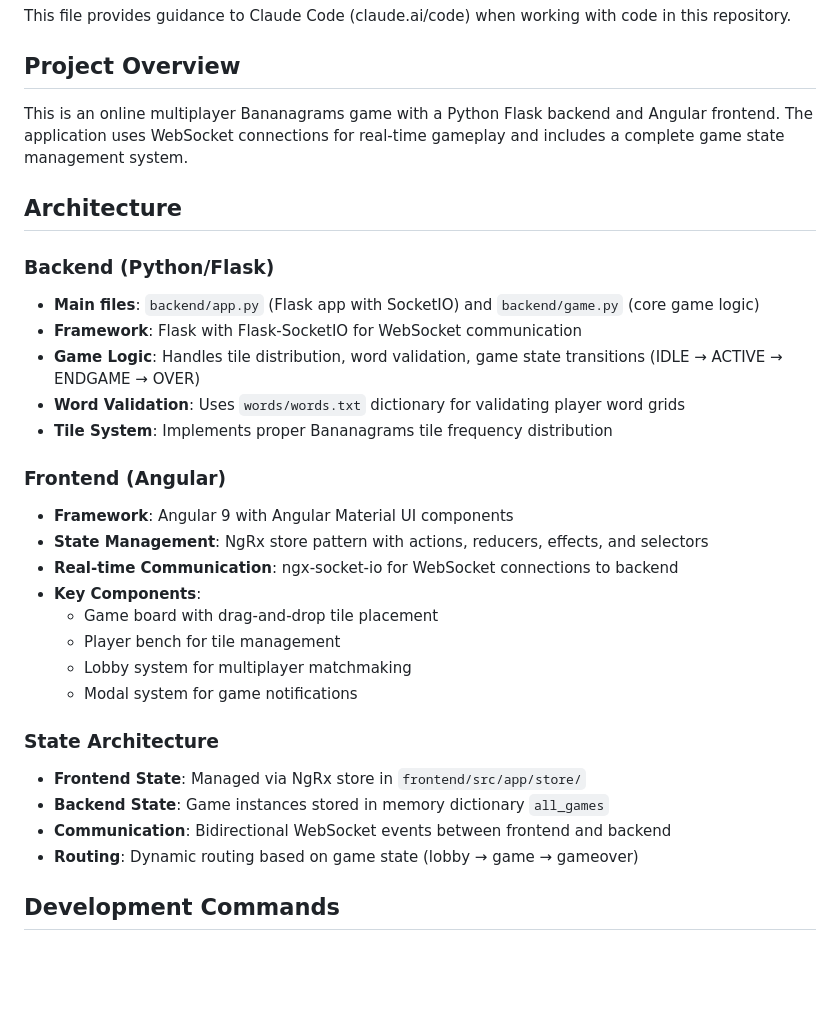
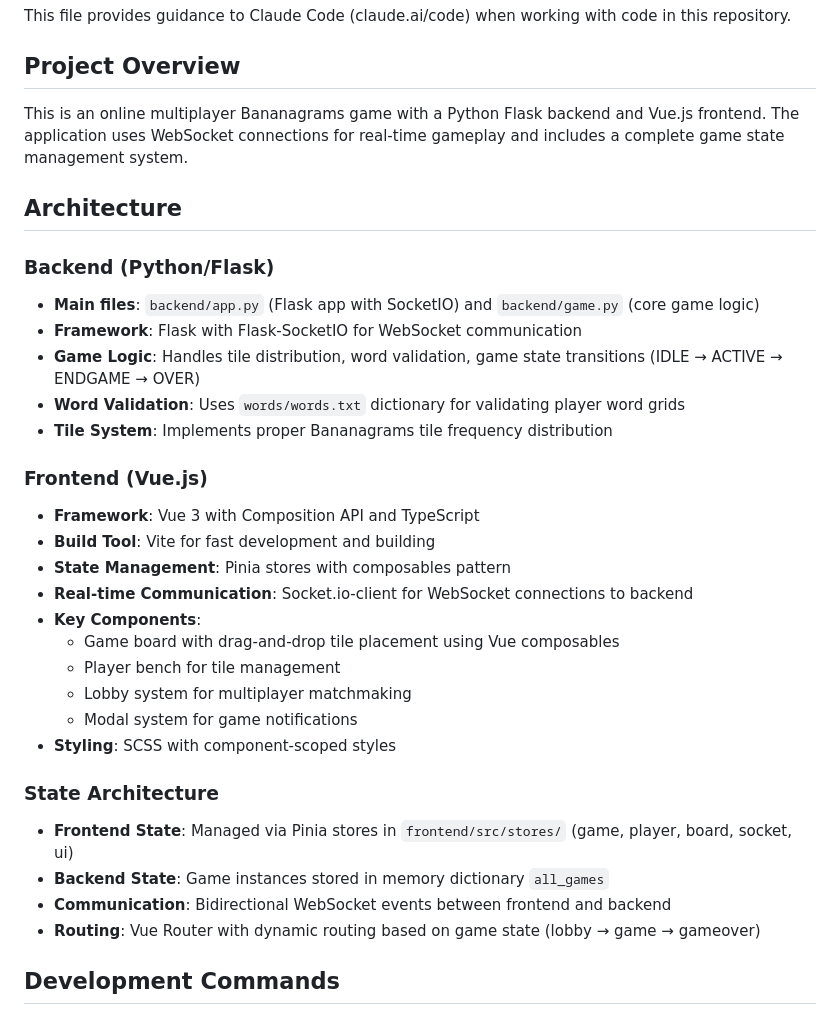
Before and after one commit to bgreenawald/bananagrams, a Markdown page: CLAUDE.md, the part around the change printed below. Drawn GitHub-style; blank space fills up the shorter version.

```diff
--- a/CLAUDE.md
+++ b/CLAUDE.md
@@ -4,7 +4,7 @@ This file provides guidance to Claude Code (claude.ai/code) when working with co
 
 ## Project Overview
 
-This is an online multiplayer Bananagrams game with a Python Flask backend and Angular frontend. The application uses WebSocket connections for real-time gameplay and includes a complete game state management system.
+This is an online multiplayer Bananagrams game with a Python Flask backend and Vue.js frontend. The application uses WebSocket connections for real-time gameplay and includes a complete game state management system.
 
 ## Architecture
 
@@ -15,21 +15,23 @@ This is an online multiplayer Bananagrams game with a Python Flask backend and A
 - **Word Validation**: Uses `words/words.txt` dictionary for validating player word grids
 - **Tile System**: Implements proper Bananagrams tile frequency distribution
 
-### Frontend (Angular)
-- **Framework**: Angular 9 with Angular Material UI components
-- **State Management**: NgRx store pattern with actions, reducers, effects, and selectors
-- **Real-time Communication**: ngx-socket-io for WebSocket connections to backend
+### Frontend (Vue.js)
+- **Framework**: Vue 3 with Composition API and TypeScript
+- **Build Tool**: Vite for fast development and building
+- **State Management**: Pinia stores with composables pattern
+- **Real-time Communication**: Socket.io-client for WebSocket connections to backend
 - **Key Components**:
-  - Game board with drag-and-drop tile placement
+  - Game board with drag-and-drop tile placement using Vue composables
   - Player bench for tile management
   - Lobby system for multiplayer matchmaking
   - Modal system for game notifications
+- **Styling**: SCSS with component-scoped styles
 
 ### State Architecture
-- **Frontend State**: Managed via NgRx store in `frontend/src/app/store/`
+- **Frontend State**: Managed via Pinia stores in `frontend/src/stores/` (game, player, board, socket, ui)
 - **Backend State**: Game instances stored in memory dictionary `all_games`
 - **Communication**: Bidirectional WebSocket events between frontend and backend
-- **Routing**: Dynamic routing based on game state (lobby → game → gameover)
+- **Routing**: Vue Router with dynamic routing based on game state (lobby → game → gameover)
 
 ## Development Commands
 
```
Also changed, not shown: other parts of CLAUDE.md (+11 -12 lines).
